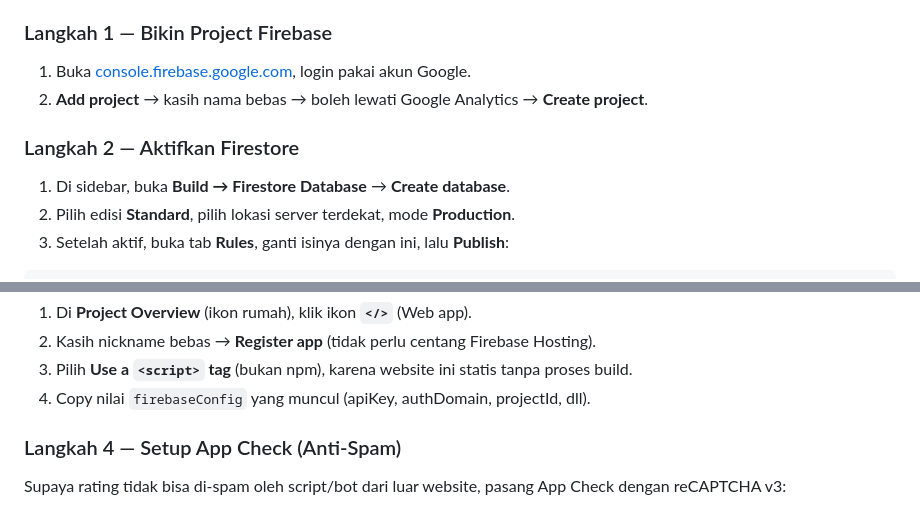
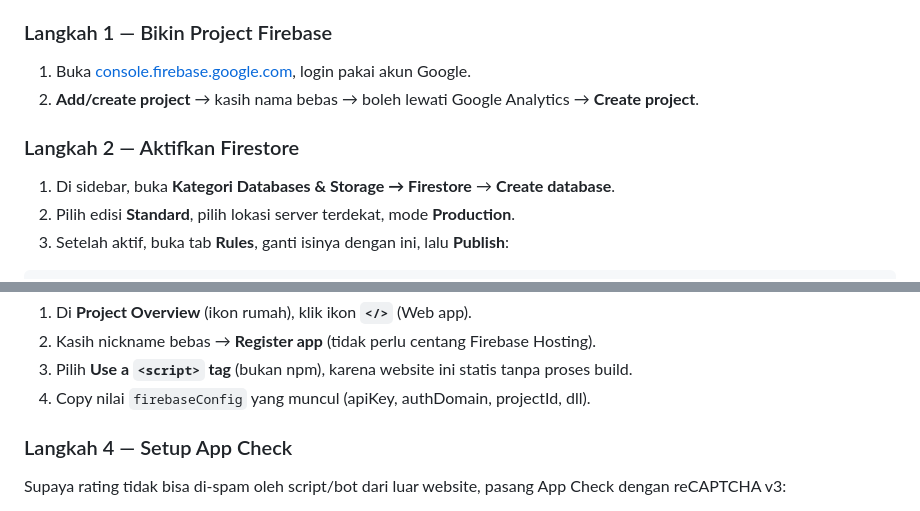
Before and after one commit to yummygaming20-bot/website-kelas, a Markdown page: README.md, 2 parts joined by grey strips. GitHub-like rendering.

Commit message:
Revise Firebase project setup instructions in README
Updated instructions for creating a Firebase project and setting up App Check. Clarified steps and improved formatting.

```diff
--- a/README.md
+++ b/README.md
@@ -137,11 +137,11 @@ Kalau ingin memakainya untuk kelas/kelompok lain, kamu perlu bikin **project Fir
 ### Langkah 1 — Bikin Project Firebase
 
 1. Buka [console.firebase.google.com](https://console.firebase.google.com), login pakai akun Google.
-2. **Add project** → kasih nama bebas → boleh lewati Google Analytics → **Create project**.
+2. **Add/create project** → kasih nama bebas → boleh lewati Google Analytics → **Create project**.
 
 ### Langkah 2 — Aktifkan Firestore
 
-1. Di sidebar, buka **Build → Firestore Database** → **Create database**.
+1. Di sidebar, buka **Kategori Databases & Storage → Firestore** → **Create database**.
 2. Pilih edisi **Standard**, pilih lokasi server terdekat, mode **Production**.
 3. Setelah aktif, buka tab **Rules**, ganti isinya dengan ini, lalu **Publish**:
 
@@ -170,7 +170,7 @@ Rules ini memastikan pengunjung cuma bisa **menambah** rating baru (angka 1–5)
 3. Pilih **Use a `<script>` tag** (bukan npm), karena website ini statis tanpa proses build.
 4. Copy nilai `firebaseConfig` yang muncul (apiKey, authDomain, projectId, dll).
 
-### Langkah 4 — Setup App Check (Anti-Spam)
+### Langkah 4 — Setup App Check
 
 Supaya rating tidak bisa di-spam oleh script/bot dari luar website, pasang App Check dengan reCAPTCHA v3:
 
```
Also changed, not shown: other parts of README.md (+1 -1 lines).
